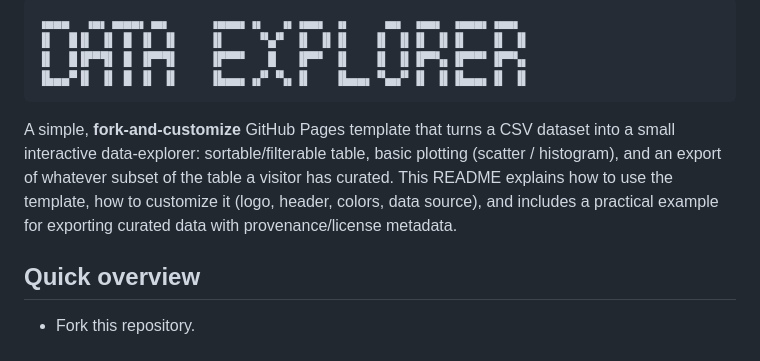
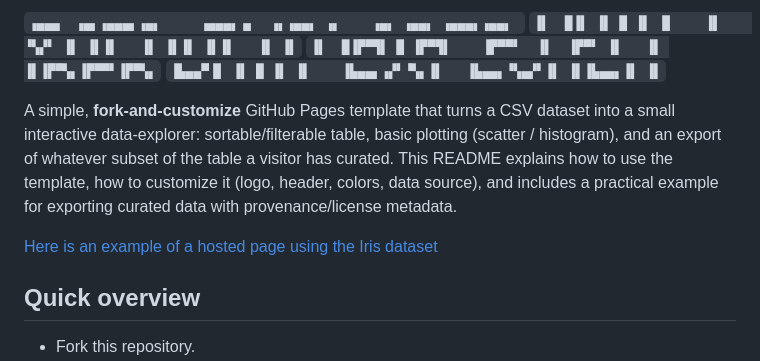
Before and after one commit to chasenunez/data_HUD, a Markdown page: README.md, the part around the change. Rendered like a GitHub page.

````diff
--- a/README.md
+++ b/README.md
@@ -1,13 +1,14 @@
-```
-▗▄▄▄  ▗▄▖▗▄▄▄▖▗▄▖     ▗▄▄▄▖▗▖  ▗▖▗▄▄▖ ▗▖    ▗▄▖ ▗▄▄▖ ▗▄▄▄▖▗▄▄▖
-▐▌  █▐▌ ▐▌ █ ▐▌ ▐▌    ▐▌    ▝▚▞▘ ▐▌ ▐▌▐▌   ▐▌ ▐▌▐▌ ▐▌▐▌   ▐▌ ▐▌
-▐▌  █▐▛▀▜▌ █ ▐▛▀▜▌    ▐▛▀▀▘  ▐▌  ▐▛▀▘ ▐▌   ▐▌ ▐▌▐▛▀▚▖▐▛▀▀▘▐▛▀▚▖
-▐▙▄▄▀▐▌ ▐▌ █ ▐▌ ▐▌    ▐▙▄▄▖▗▞▘▝▚▖▐▌   ▐▙▄▄▖▝▚▄▞▘▐▌ ▐▌▐▙▄▄▖▐▌ ▐▌
-```
+
+```▗▄▄▄  ▗▄▖▗▄▄▄▖▗▄▖     ▗▄▄▄▖▗▖  ▗▖▗▄▄▖ ▗▖    ▗▄▖ ▗▄▄▖ ▗▄▄▄▖▗▄▄▖ ```
+```▐▌  █▐▌ ▐▌ █ ▐▌ ▐▌    ▐▌    ▝▚▞▘ ▐▌ ▐▌▐▌   ▐▌ ▐▌▐▌ ▐▌▐▌   ▐▌ ▐▌```
+```▐▌  █▐▛▀▜▌ █ ▐▛▀▜▌    ▐▛▀▀▘  ▐▌  ▐▛▀▘ ▐▌   ▐▌ ▐▌▐▛▀▚▖▐▛▀▀▘▐▛▀▚▖```
+```▐▙▄▄▀▐▌ ▐▌ █ ▐▌ ▐▌    ▐▙▄▄▖▗▞▘▝▚▖▐▌   ▐▙▄▄▖▝▚▄▞▘▐▌ ▐▌▐▙▄▄▖▐▌ ▐▌```
+
 
 A simple, **fork-and-customize** GitHub Pages template that turns a CSV dataset into a small interactive data-explorer: sortable/filterable table, basic plotting (scatter / histogram), and an export of whatever subset of the table a visitor has curated.
 This README explains how to use the template, how to customize it (logo, header, colors, data source), and includes a practical example for exporting curated data with provenance/license metadata.
 
+[Here is an example of a hosted page using the Iris dataset](https://chasenunez.github.io/data_HUD/)
 ## Quick overview
 
 * Fork this repository.
````
